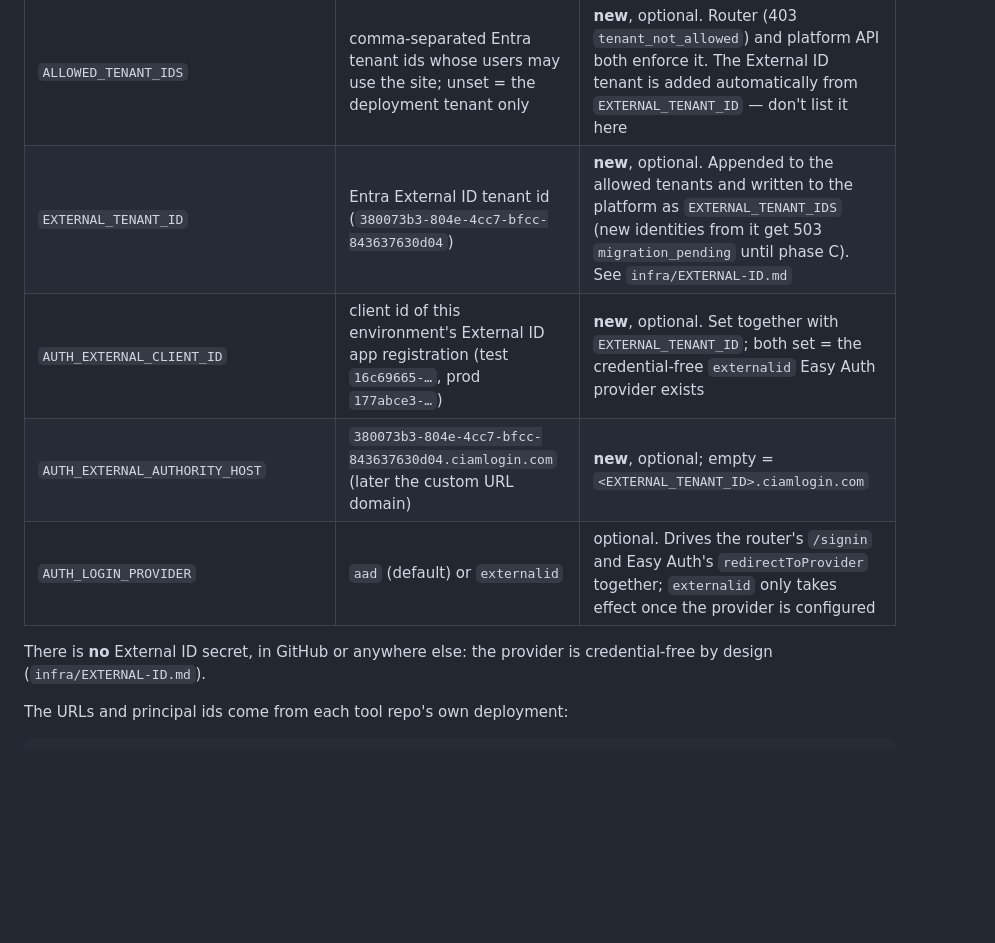
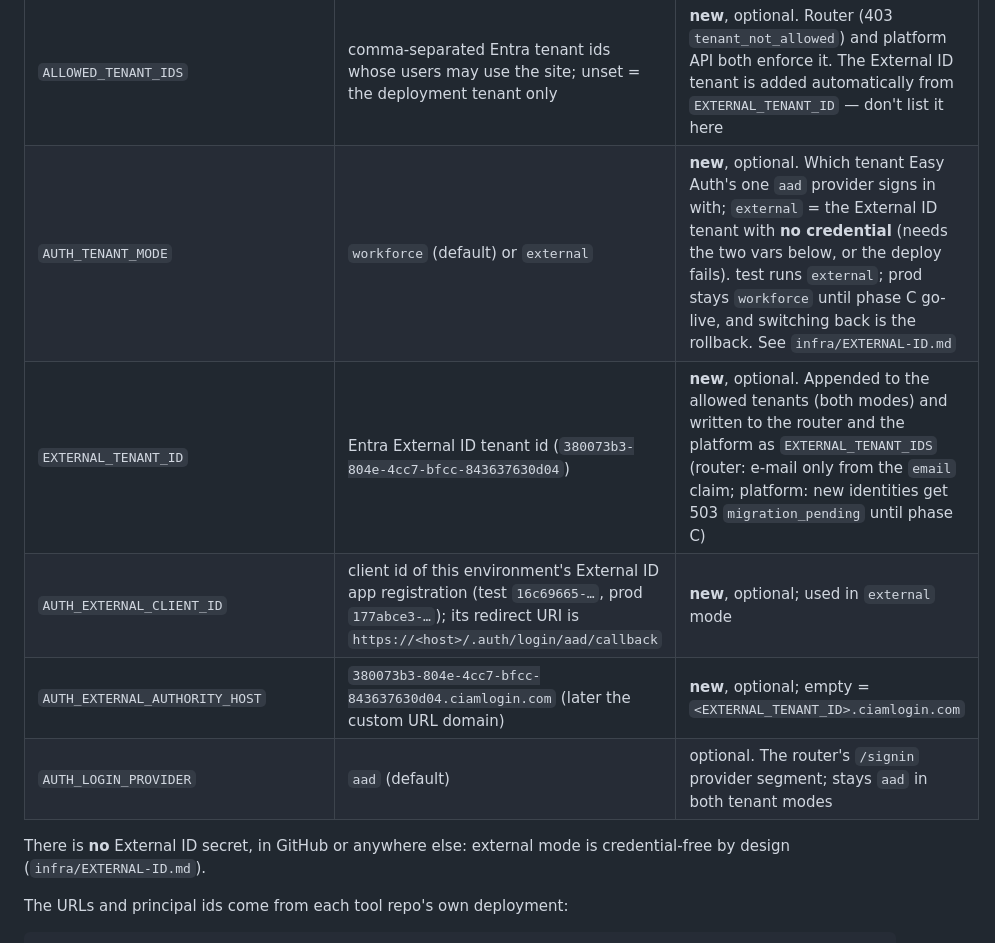
Before and after one commit to figureskatingtools/figureskatingtools-site, a Markdown page: infra/MIGRATION.md, the part around the change. Drawn GitHub-style; blank space fills up the shorter version.

```diff
--- a/infra/MIGRATION.md
+++ b/infra/MIGRATION.md
@@ -49,12 +49,13 @@ after teardown (step 7).
 | `HOVTP_ENABLED` | `false` to kill the HOVTP listener, unset/empty for the environment default | **new**, optional (test defaults on, prod off) |
 | `RETENTION_PURGE_ENABLED` | `false` = kill switch: the platform `retention_sweep` only logs what it would purge; unset/anything else = it deletes expired competitions | **new**, optional (on by default in both environments) |
 | `ALLOWED_TENANT_IDS` | comma-separated Entra tenant ids whose users may use the site; unset = the deployment tenant only | **new**, optional. Router (403 `tenant_not_allowed`) and platform API both enforce it. The External ID tenant is added automatically from `EXTERNAL_TENANT_ID` — don't list it here |
-| `EXTERNAL_TENANT_ID` | Entra External ID tenant id (`380073b3-804e-4cc7-bfcc-843637630d04`) | **new**, optional. Appended to the allowed tenants and written to the platform as `EXTERNAL_TENANT_IDS` (new identities from it get 503 `migration_pending` until phase C). See `infra/EXTERNAL-ID.md` |
-| `AUTH_EXTERNAL_CLIENT_ID` | client id of this environment's External ID app registration (test `16c69665-…`, prod `177abce3-…`) | **new**, optional. Set together with `EXTERNAL_TENANT_ID`; both set = the credential-free `externalid` Easy Auth provider exists |
+| `AUTH_TENANT_MODE` | `workforce` (default) or `external` | **new**, optional. Which tenant Easy Auth's one `aad` provider signs in with; `external` = the External ID tenant with **no credential** (needs the two vars below, or the deploy fails). test runs `external`; prod stays `workforce` until phase C go-live, and switching back is the rollback. See `infra/EXTERNAL-ID.md` |
+| `EXTERNAL_TENANT_ID` | Entra External ID tenant id (`380073b3-804e-4cc7-bfcc-843637630d04`) | **new**, optional. Appended to the allowed tenants (both modes) and written to the router and the platform as `EXTERNAL_TENANT_IDS` (router: e-mail only from the `email` claim; platform: new identities get 503 `migration_pending` until phase C) |
+| `AUTH_EXTERNAL_CLIENT_ID` | client id of this environment's External ID app registration (test `16c69665-…`, prod `177abce3-…`); its redirect URI is `https://<host>/.auth/login/aad/callback` | **new**, optional; used in `external` mode |
 | `AUTH_EXTERNAL_AUTHORITY_HOST` | `380073b3-804e-4cc7-bfcc-843637630d04.ciamlogin.com` (later the custom URL domain) | **new**, optional; empty = `<EXTERNAL_TENANT_ID>.ciamlogin.com` |
-| `AUTH_LOGIN_PROVIDER` | `aad` (default) or `externalid` | optional. Drives the router's `/signin` and Easy Auth's `redirectToProvider` together; `externalid` only takes effect once the provider is configured |
+| `AUTH_LOGIN_PROVIDER` | `aad` (default) | optional. The router's `/signin` provider segment; stays `aad` in both tenant modes |
 
-There is **no** External ID secret, in GitHub or anywhere else: the provider is
+There is **no** External ID secret, in GitHub or anywhere else: external mode is
 credential-free by design (`infra/EXTERNAL-ID.md`).
 
 The URLs and principal ids come from each tool repo's own deployment:
```
Also changed, not shown: CLAUDE.md (+2 -2 lines), infra/EXTERNAL-ID.md (+80 -44 lines).
